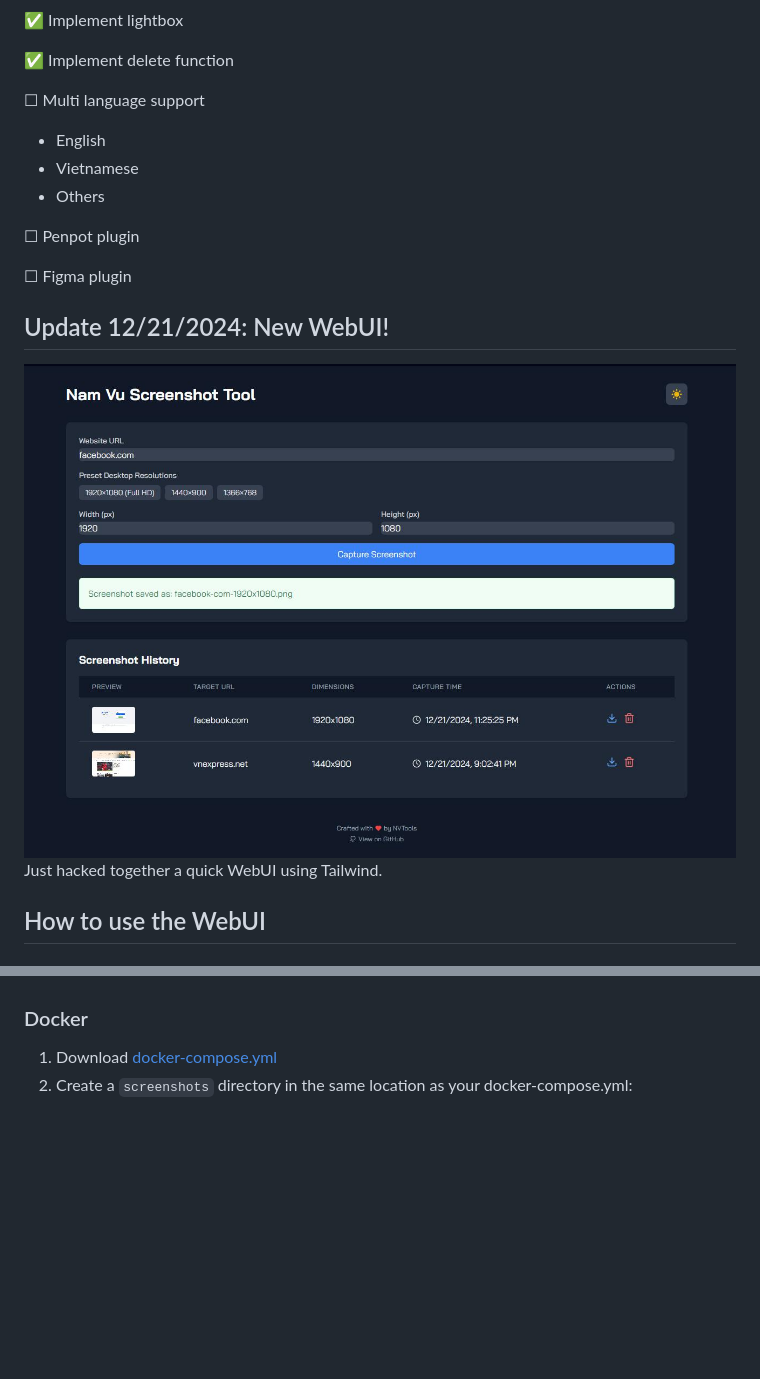
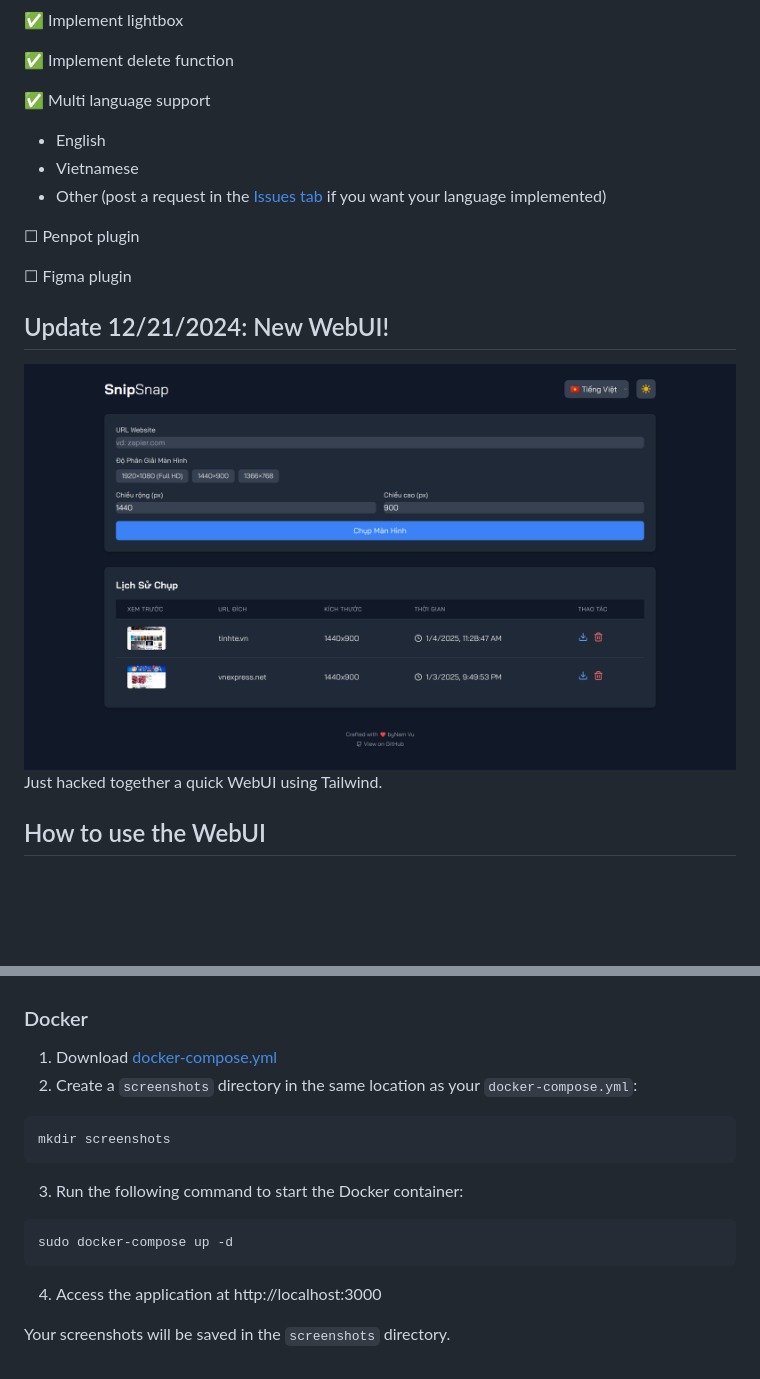
Before and after one commit to vnt87/snipsnap, a Markdown page: README.md, 2 parts joined by grey strips. GitHub-like rendering; pictures changed too: screenshot.jpg (deleted), screenshot.png (added); blank space fills up the shorter version.

Commit message:
project now has a name (SnipSnap) inspired by the Office meme. Updated language support

````diff
--- a/README.md
+++ b/README.md
@@ -45,17 +49,17 @@ This script uses Puppeteer to capture screenshots of a webpage at multiple viewp
 
 ✅ Implement delete function
 
-☐ Multi language support
+✅ Multi language support
   - English
   - Vietnamese
-  - Others
+  - Other (post a request in the [Issues tab](https://github.com/vnt87/puppeteeer-capture/issues) if you want your language implemented)
 
 ☐ Penpot plugin
 
 ☐ Figma plugin
 
 ## Update 12/21/2024: New WebUI!
-![WebUI Screenshot](screenshot.jpg)
+![WebUI Screenshot](screenshot.png)
 Just hacked together a quick WebUI using Tailwind.
 
 ## How to use the WebUI
@@ -74,4 +78,14 @@ npm start
 
 ### Docker
 1. Download [docker-compose.yml](https://raw.githubusercontent.com/vnt87/puppeteeer-capture/refs/heads/main/docker-compose.yml)
-2. Create a `screenshots` directory in the same location as your docker-compose.yml:
+2. Create a `screenshots` directory in the same location as your `docker-compose.yml`:
+  ```bash
+  mkdir screenshots
+  ```
+3. Run the following command to start the Docker container:
+  ```bash
+  sudo docker-compose up -d
+  ```
+4. Access the application at http://localhost:3000
+
+Your screenshots will be saved in the `screenshots` directory.
````
Also changed, not shown: other parts of README.md (+5 -1 lines), office_meme.gif (added), 5 other files.
